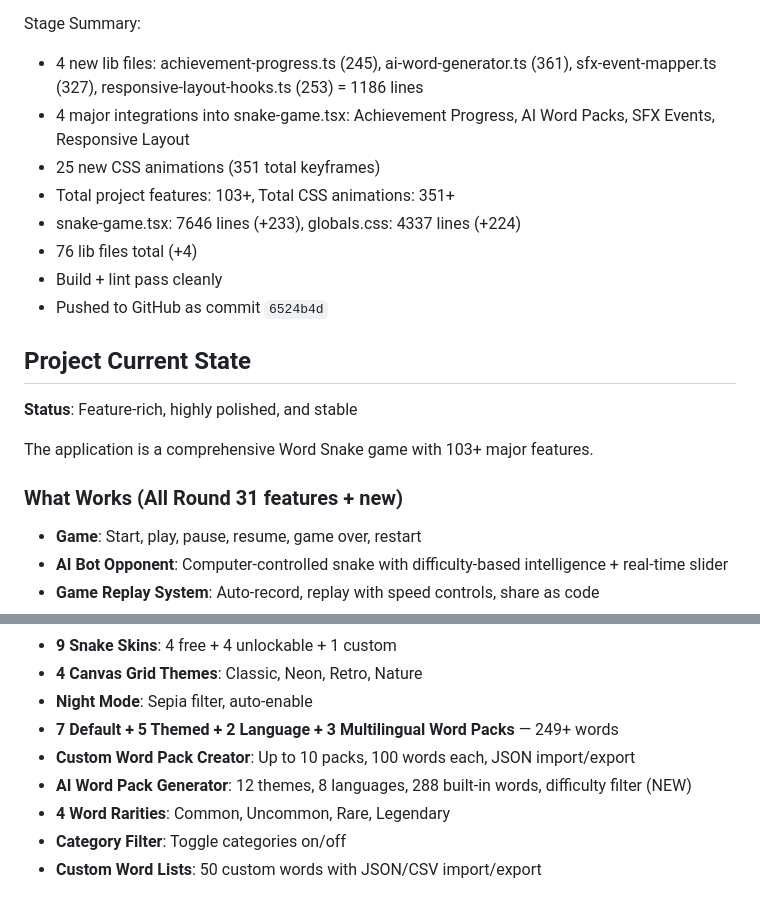
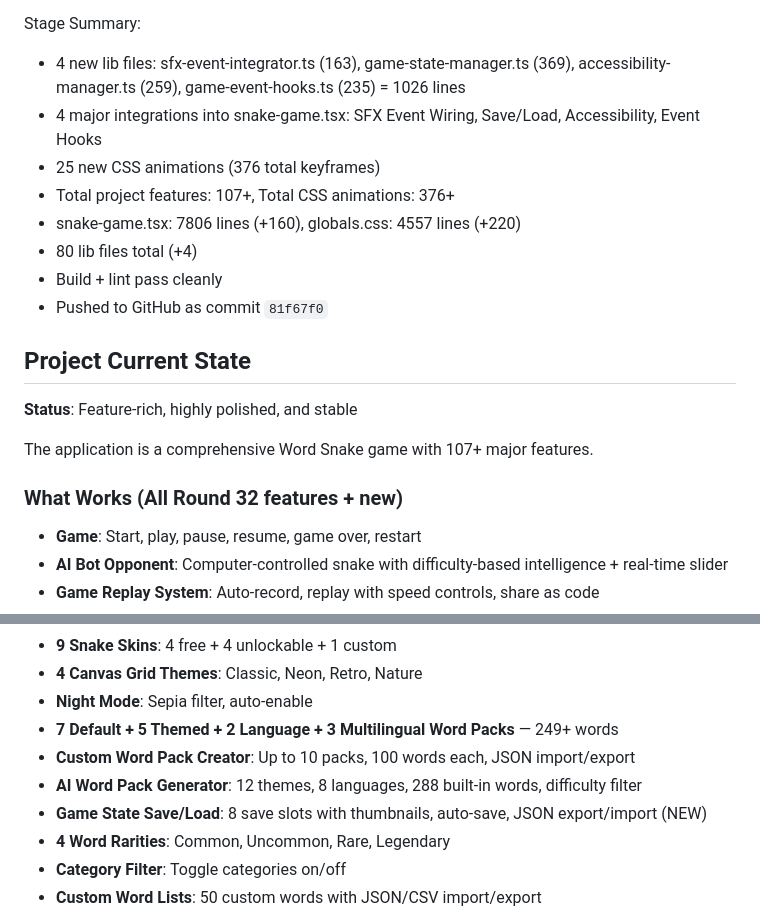
Before and after one commit to alwaysmiracles/Word-Snake, a Markdown page: worklog.md, 2 parts joined by grey strips. Drawn GitHub-style.

```diff
--- a/worklog.md
+++ b/worklog.md
@@ -73,22 +67,22 @@ Work Log:
 - **Build**: Compiles successfully. ESLint zero errors.
 
 Stage Summary:
-- 4 new lib files: achievement-progress.ts (245), ai-word-generator.ts (361), sfx-event-mapper.ts (327), responsive-layout-hooks.ts (253) = 1186 lines
-- 4 major integrations into snake-game.tsx: Achievement Progress, AI Word Packs, SFX Events, Responsive Layout
-- 25 new CSS animations (351 total keyframes)
-- Total project features: 103+, Total CSS animations: 351+
-- snake-game.tsx: 7646 lines (+233), globals.css: 4337 lines (+224)
-- 76 lib files total (+4)
+- 4 new lib files: sfx-event-integrator.ts (163), game-state-manager.ts (369), accessibility-manager.ts (259), game-event-hooks.ts (235) = 1026 lines
+- 4 major integrations into snake-game.tsx: SFX Event Wiring, Save/Load, Accessibility, Event Hooks
+- 25 new CSS animations (376 total keyframes)
+- Total project features: 107+, Total CSS animations: 376+
+- snake-game.tsx: 7806 lines (+160), globals.css: 4557 lines (+220)
+- 80 lib files total (+4)
 - Build + lint pass cleanly
-- Pushed to GitHub as commit `6524b4d`
+- Pushed to GitHub as commit `81f67f0`
 
 ## Project Current State
 
 **Status**: Feature-rich, highly polished, and stable
 
-The application is a comprehensive Word Snake game with 103+ major features.
+The application is a comprehensive Word Snake game with 107+ major features.
 
-### What Works (All Round 31 features + new)
+### What Works (All Round 32 features + new)
 - **Game**: Start, play, pause, resume, game over, restart
 - **AI Bot Opponent**: Computer-controlled snake with difficulty-based intelligence + real-time slider
 - **Game Replay System**: Auto-record, replay with speed controls, share as code
@@ -101,7 +95,8 @@ The application is a comprehensive Word Snake game with 103+ major features.
 - **Night Mode**: Sepia filter, auto-enable
 - **7 Default + 5 Themed + 2 Language + 3 Multilingual Word Packs** — 249+ words
 - **Custom Word Pack Creator**: Up to 10 packs, 100 words each, JSON import/export
-- **AI Word Pack Generator**: 12 themes, 8 languages, 288 built-in words, difficulty filter (NEW)
+- **AI Word Pack Generator**: 12 themes, 8 languages, 288 built-in words, difficulty filter
+- **Game State Save/Load**: 8 save slots with thumbnails, auto-save, JSON export/import (NEW)
 - **4 Word Rarities**: Common, Uncommon, Rare, Legendary
 - **Category Filter**: Toggle categories on/off
 - **Custom Word Lists**: 50 custom words with JSON/CSV import/export
```
Also changed, not shown: other parts of worklog.md (+90 -90 lines).
